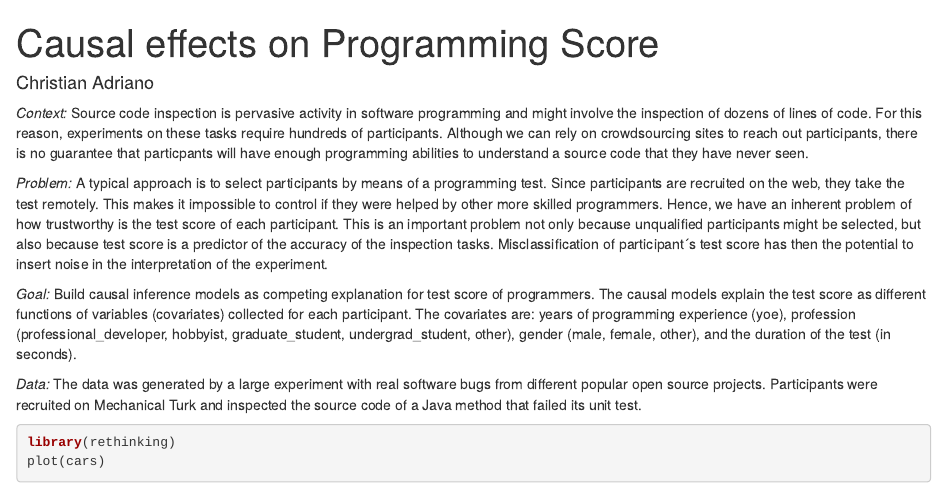
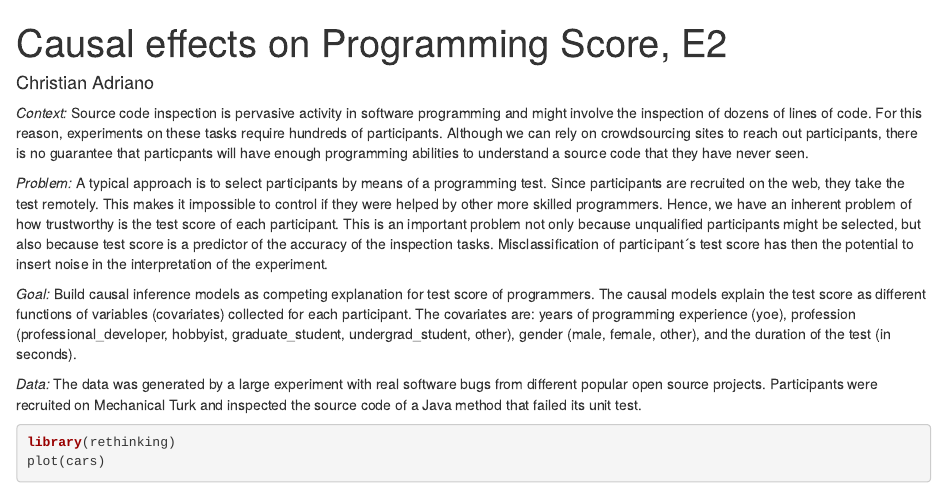
Before and after one commit to christianadriano/CD_FaultUnderstanding_CausalDiscovery, an R Markdown document (causal_models/programming_score/CausalInference_ProgrammingScore_E2.Rmd): the page in a window 1100 px wide, from its top. Rendered offline with R 4.5, knitr and Pandoc, with nearby package versions.

Commit message:
Update and rename CausalInference_ProgrammingScore.Rmd to CausalInference_ProgrammingScore_E2.Rmd

```diff
--- a/causal_models/programming_score/CausalInference_ProgrammingScore.Rmd
+++ b/causal_models/programming_score/CausalInference_ProgrammingScore_E2.Rmd
@@ -1,5 +1,5 @@
 ---
-title: "Causal effects on Programming Score"
+title: "Causal effects on Programming Score, E2"
 output: html_notebook
 author: Christian Adriano
 ---
```
